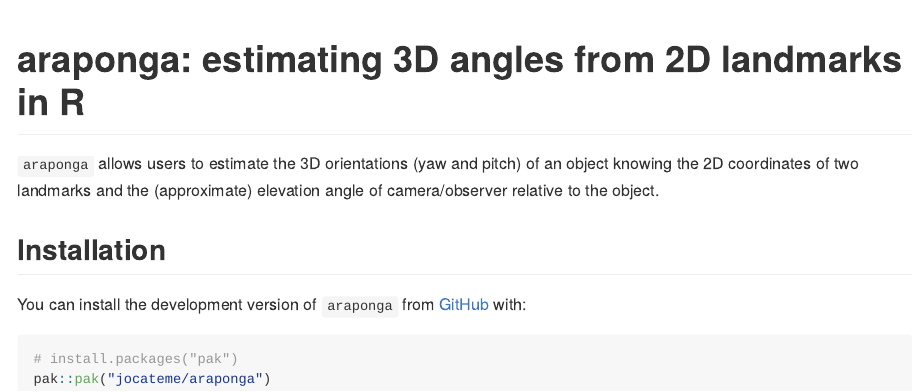
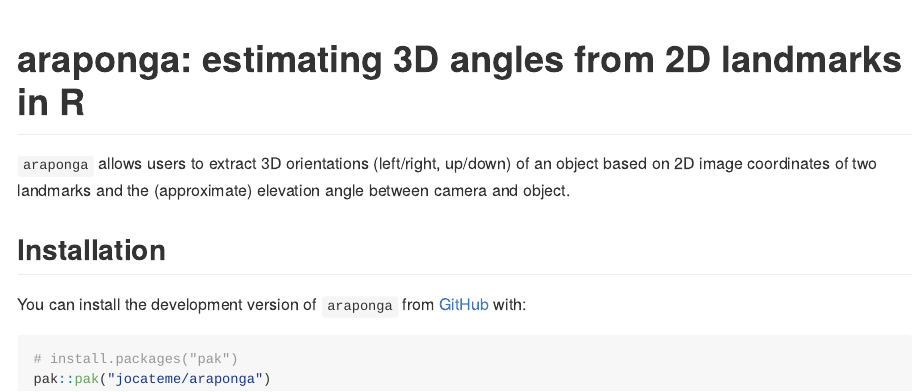
Before and after one commit to jocateme/araponga, an R Markdown document (README.Rmd): the page in a window 1100 px wide, from its top. The pictures show the output file README.md that the author committed with the source, drawn offline in the style of GitHub.

Commit message:
Updating DESCRIPTION and README

```diff
--- a/README.Rmd
+++ b/README.Rmd
@@ -18,7 +18,7 @@ knitr::opts_chunk$set(
 <!-- badges: start -->
 <!-- badges: end -->
 
-`araponga` allows users to estimate the 3D orientations (yaw and pitch) of an object knowing the 2D coordinates of two landmarks and the (approximate) elevation angle of camera/observer relative to the object.
+`araponga` allows users to extract 3D orientations (left/right, up/down) of an object based on 2D image coordinates of two landmarks and the (approximate) elevation angle between camera and object.
 
 ## Installation
 
```
Also changed, not shown: R/find.3d.R (+4 -1 lines), R/plot.angles.R (+3 -1 lines), R/summarize.yaws.R (+4 -0 lines), README.md, 8 other files.
